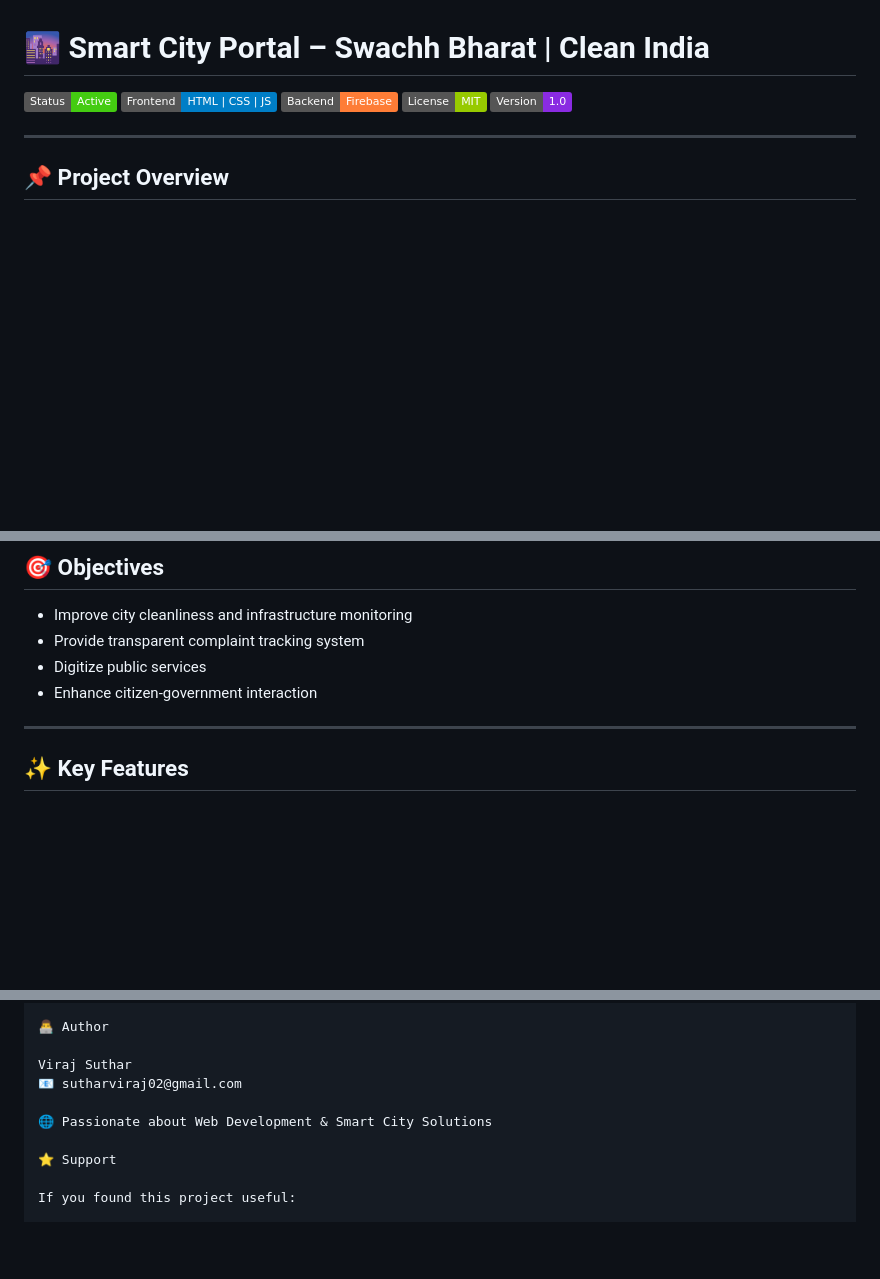
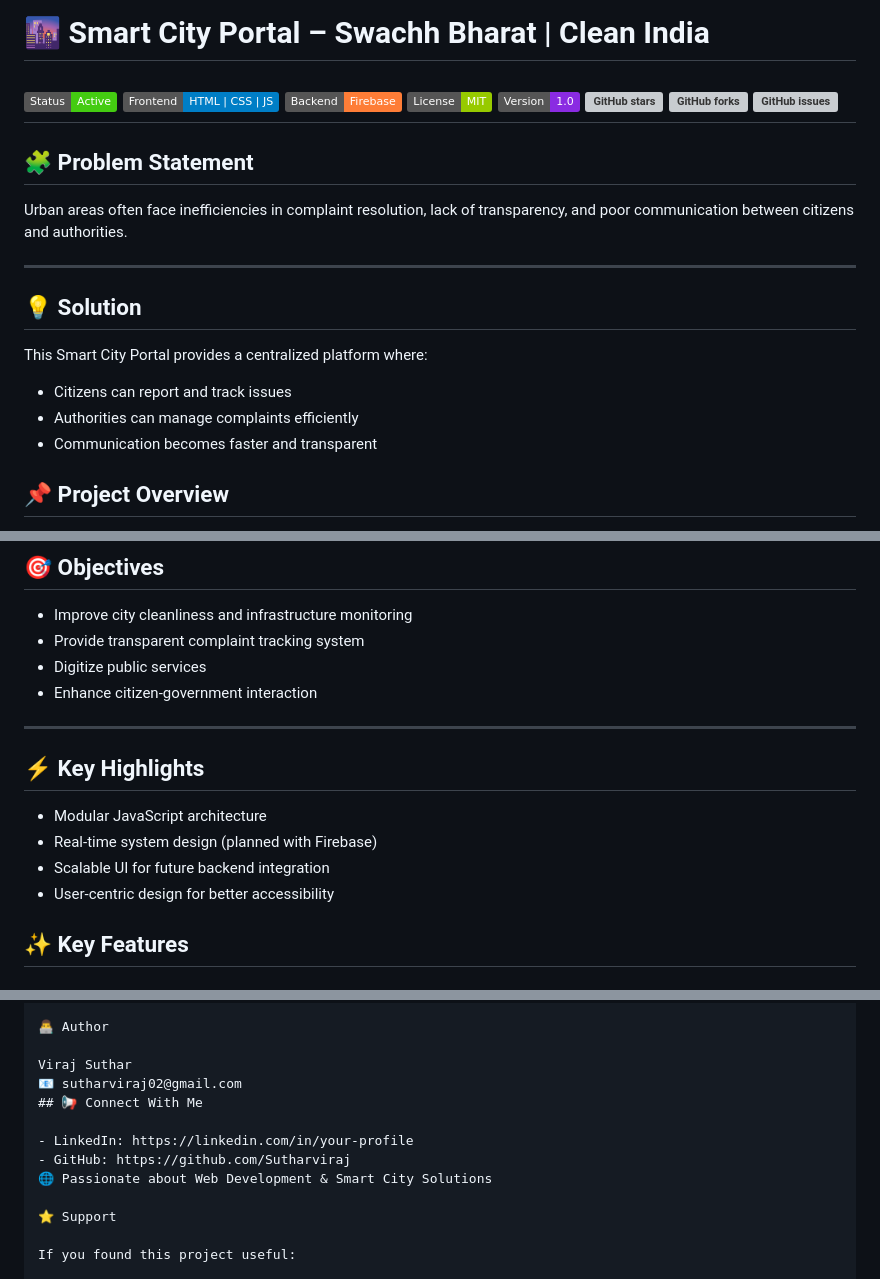
Before and after one commit to Sutharviraj/Smart-City-Planning-System, a Markdown page: README.md, 3 parts joined by grey strips. Drawn GitHub-style; badges without logos; blank space fills up the shorter version; grey boxes are pictures that could not be loaded.

```diff
--- a/README.md
+++ b/README.md
@@ -5,8 +5,22 @@
 ![Backend](https://img.shields.io/badge/Backend-Firebase-orange)
 ![License](https://img.shields.io/badge/License-MIT-green)
 ![Version](https://img.shields.io/badge/Version-1.0-blueviolet)
+![GitHub stars](https://img.shields.io/github/stars/Sutharviraj/Smart-City-Planning-System?style=social)
+![GitHub forks](https://img.shields.io/github/forks/Sutharviraj/Smart-City-Planning-System?style=social)
+![GitHub issues](https://img.shields.io/github/issues/Sutharviraj/Smart-City-Planning-System)
+---
+## 🧩 Problem Statement
+
+Urban areas often face inefficiencies in complaint resolution, lack of transparency, and poor communication between citizens and authorities.
 
 ---
+
+## 💡 Solution
+
+This Smart City Portal provides a centralized platform where:
+- Citizens can report and track issues
+- Authorities can manage complaints efficiently
+- Communication becomes faster and transparent
 
 ## 📌 Project Overview
 
@@ -27,6 +41,12 @@ This system enables:
 - Enhance citizen-government interaction
 
 ---
+## ⚡ Key Highlights
+
+- Modular JavaScript architecture
+- Real-time system design (planned with Firebase)
+- Scalable UI for future backend integration
+- User-centric design for better accessibility
 
 ## ✨ Key Features
 
@@ -158,7 +178,10 @@ This project is licensed under the MIT License.
 
 Viraj Suthar
 📧 sutharviraj02@gmail.com
+## 📢 Connect With Me
 
+- LinkedIn: https://linkedin.com/in/your-profile
+- GitHub: https://github.com/Sutharviraj
 🌐 Passionate about Web Development & Smart City Solutions
 
 ⭐ Support
```
